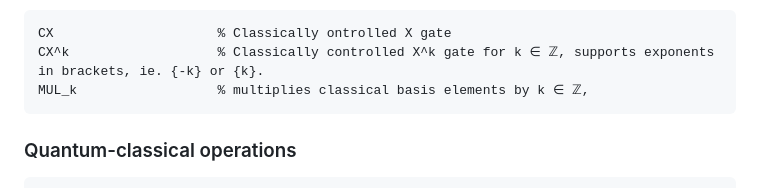
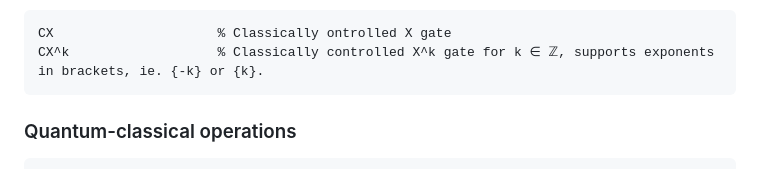
Before and after one commit to ColeComfort/SPL, a Markdown page: README.md, the part around the change. Drawn GitHub-style.

````diff
--- a/README.md
+++ b/README.md
@@ -57,7 +57,6 @@ Two qupit quantum gates:
 ```
 CX                     % Classically ontrolled X gate
 CX^k                   % Classically controlled X^k gate for k ∈ ℤ, supports exponents in brackets, ie. {-k} or {k}.
-MUL_k                  % multiplies classical basis elements by k ∈ ℤ,
 ```
 
 ### Quantum-classical operations
````
